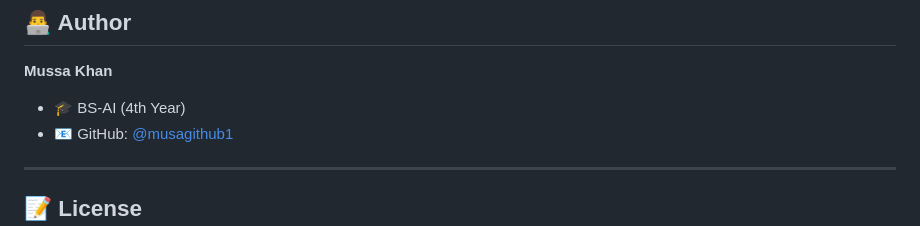
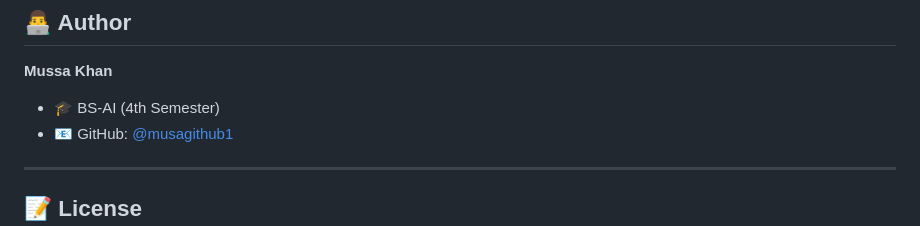
Before and after one commit to musagithub1/AI-labs, a Markdown page: README.md, the part around the change. Drawn GitHub-style.

Commit message:
Update author education level to 4th Semester

```diff
--- a/README.md
+++ b/README.md
@@ -198,7 +198,7 @@ AI-labs/
 ## 👨‍💻 Author
 
 **Mussa Khan**
-- 🎓 BS-AI (4th Year)
+- 🎓 BS-AI (4th Semester)
 - 📧 GitHub: [@musagithub1](https://github.com/musagithub1)
 
 ---
```
